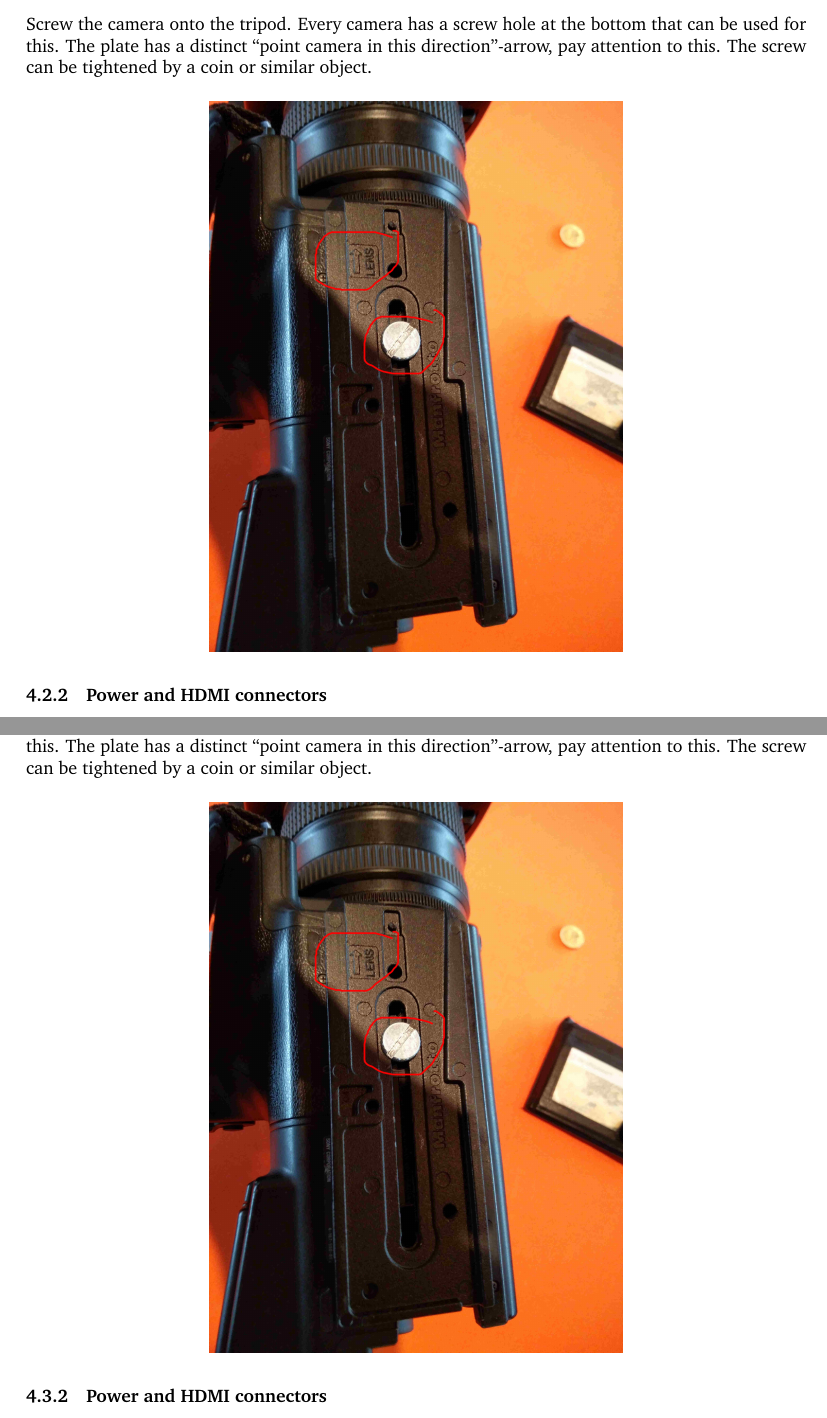
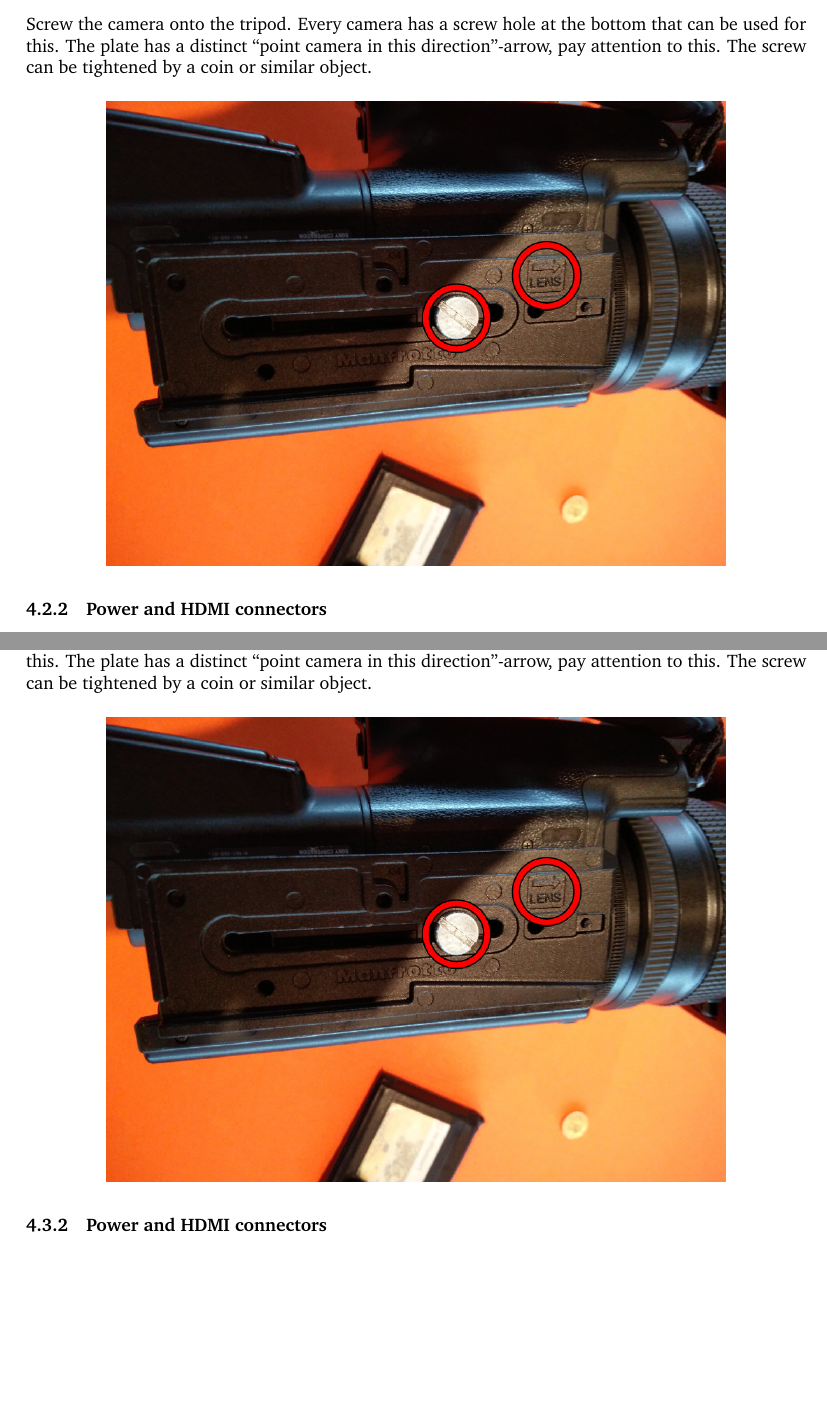
Before and after one commit to zeridon/video, a LaTeX document (instructions/sources/FOSDEM_AV_manual.tex): two parts of pages 4 and 12 of 18, joined at a grey line, cut so that both start at the same text, the shorter picture padded with empty space. Compiled offline with pdfLaTeX.

Commit message:
Various instruction image improvements, courtesy of Balder

```diff
--- a/instructions/sources/FOSDEM_AV_manual.tex
+++ b/instructions/sources/FOSDEM_AV_manual.tex
@@ -140,7 +140,7 @@ Screw the camera onto the tripod. Every camera has a screw hole at the bottom th
 
 \begin{figure}[H]
   \centering
-  \includegraphics[width = 80mm]{Cam00.jpg}
+  \includegraphics[width = 120mm]{Cam00.jpg}
 \end{figure}
 
 \subsubsection{Power and HDMI connectors}
@@ -237,7 +237,7 @@ Screw the camera onto the tripod. Every camera has a screw hole at the bottom th
 
 \begin{figure}[H]
   \centering
-  \includegraphics[width = 80mm]{Cam00.jpg}
+  \includegraphics[width = 120mm]{Cam00.jpg}
 \end{figure}
 
 
```
Also changed, not shown: instructions/sources/Cam00.jpg, instructions/sources/Canon01.jpg, instructions/sources/Canon02.jpg, 13 other files.
